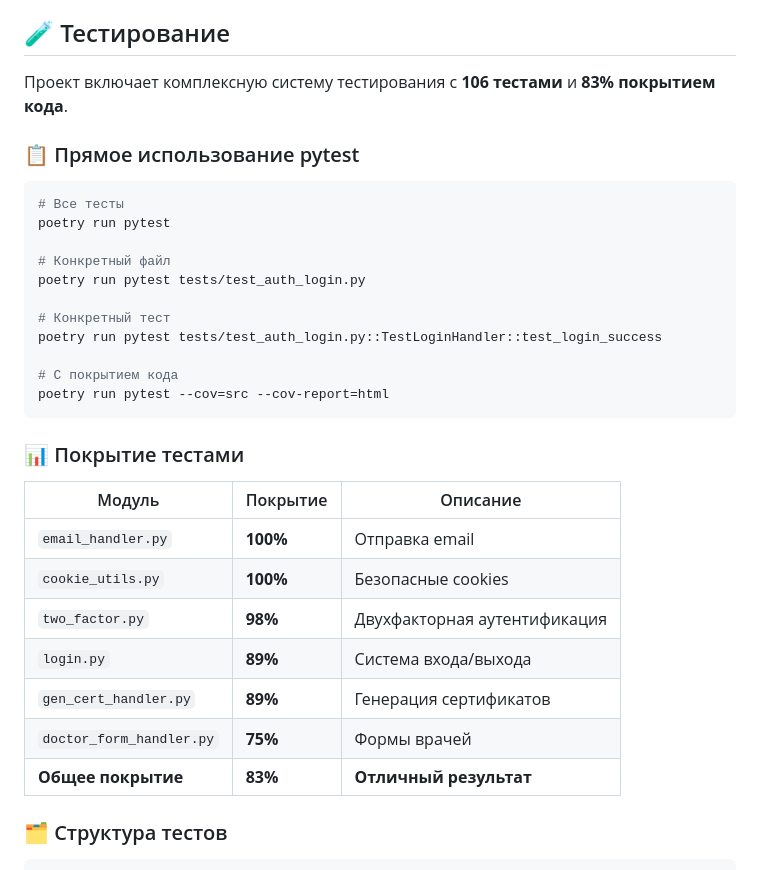
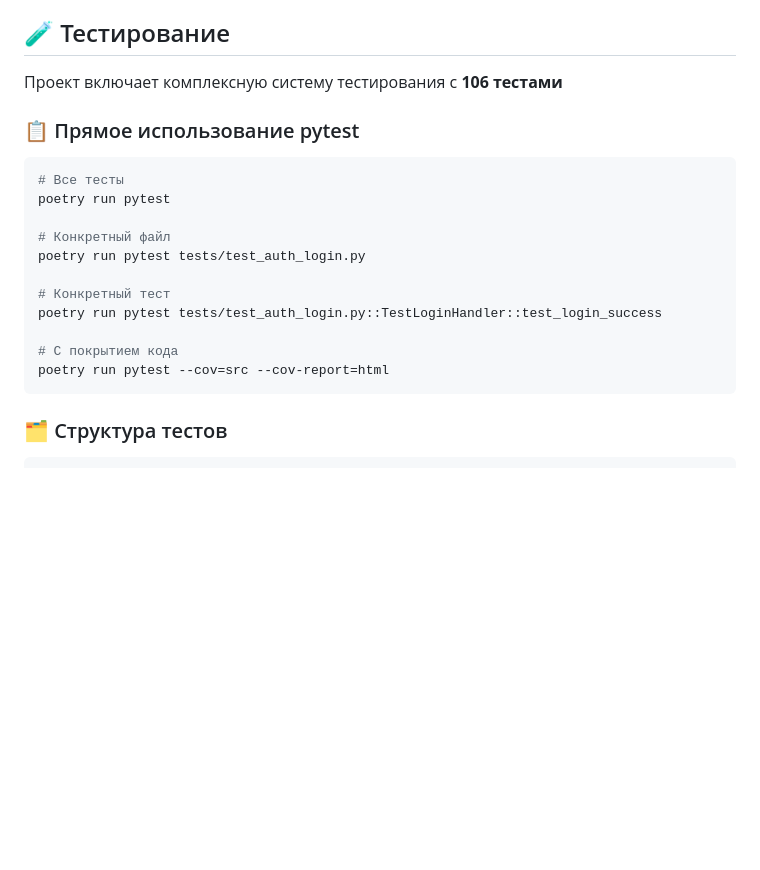
Before and after one commit to PROSHANTI/rit-utils, a Markdown page: README.md, the part around the change. GitHub-like rendering; blank space fills up the shorter version.

Commit message:
Обновление README.md

````diff
--- a/README.md
+++ b/README.md
@@ -106,9 +106,7 @@ JWT_SECRET_KEY=your-super-secret-jwt-key-here
 
 ## 🧪 Тестирование
 
-Проект включает комплексную систему тестирования с **106 тестами** и **83% покрытием кода**.
-
-
+Проект включает комплексную систему тестирования с **106 тестами**
 
 ### 📋 Прямое использование pytest
 
@@ -125,18 +123,6 @@ poetry run pytest tests/test_auth_login.py::TestLoginHandler::test_login_success
 # С покрытием кода
 poetry run pytest --cov=src --cov-report=html
 ```
-
-### 📊 Покрытие тестами
-
-| Модуль | Покрытие | Описание |
-|--------|----------|----------|
-| `email_handler.py` | **100%** | Отправка email |
-| `cookie_utils.py` | **100%** | Безопасные cookies |
-| `two_factor.py` | **98%** | Двухфакторная аутентификация |
-| `login.py` | **89%** | Система входа/выхода |
-| `gen_cert_handler.py` | **89%** | Генерация сертификатов |
-| `doctor_form_handler.py` | **75%** | Формы врачей |
-| **Общее покрытие** | **83%** | **Отличный результат** |
 
 ### 🗂️ Структура тестов
 
````
